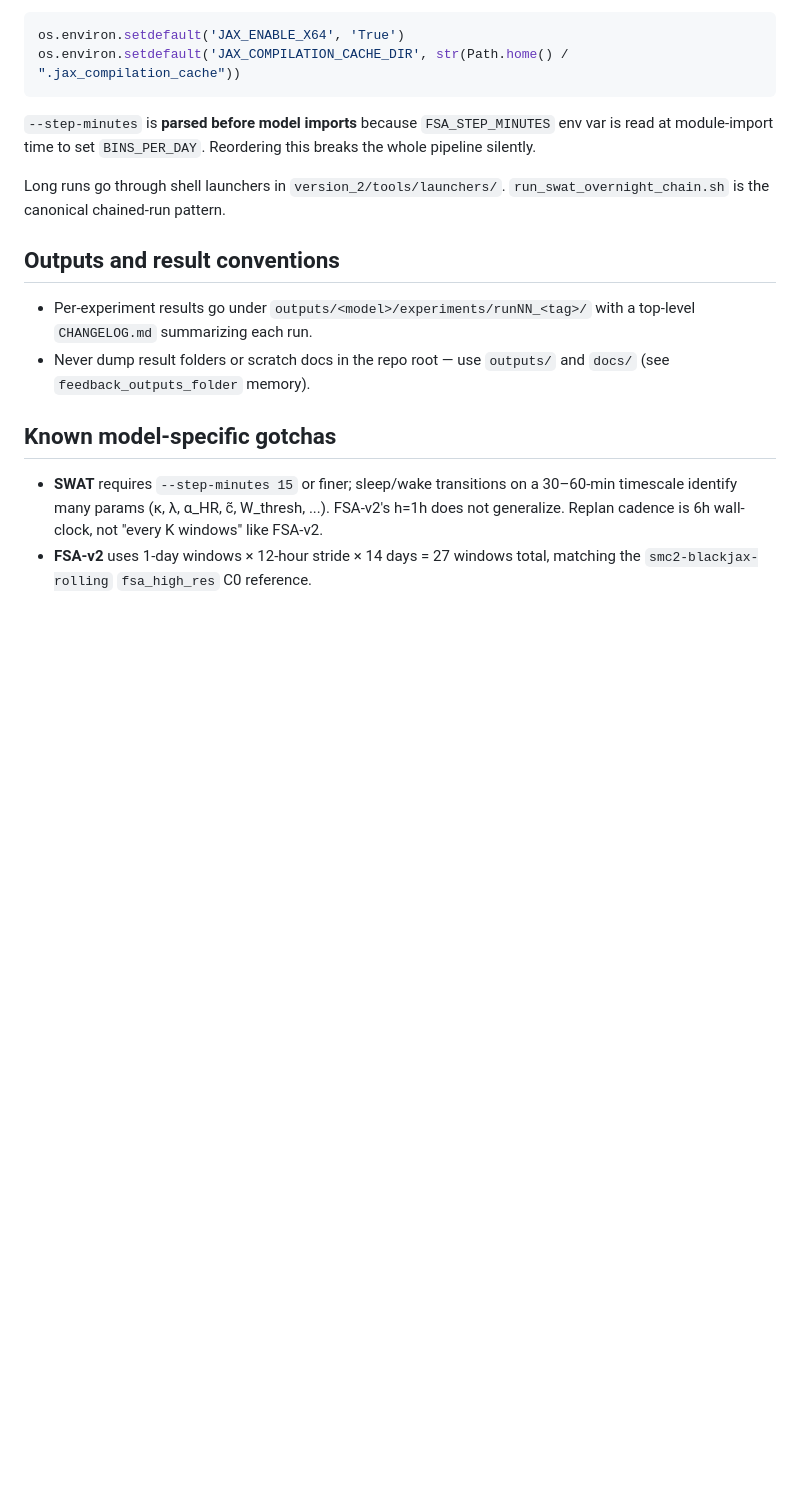
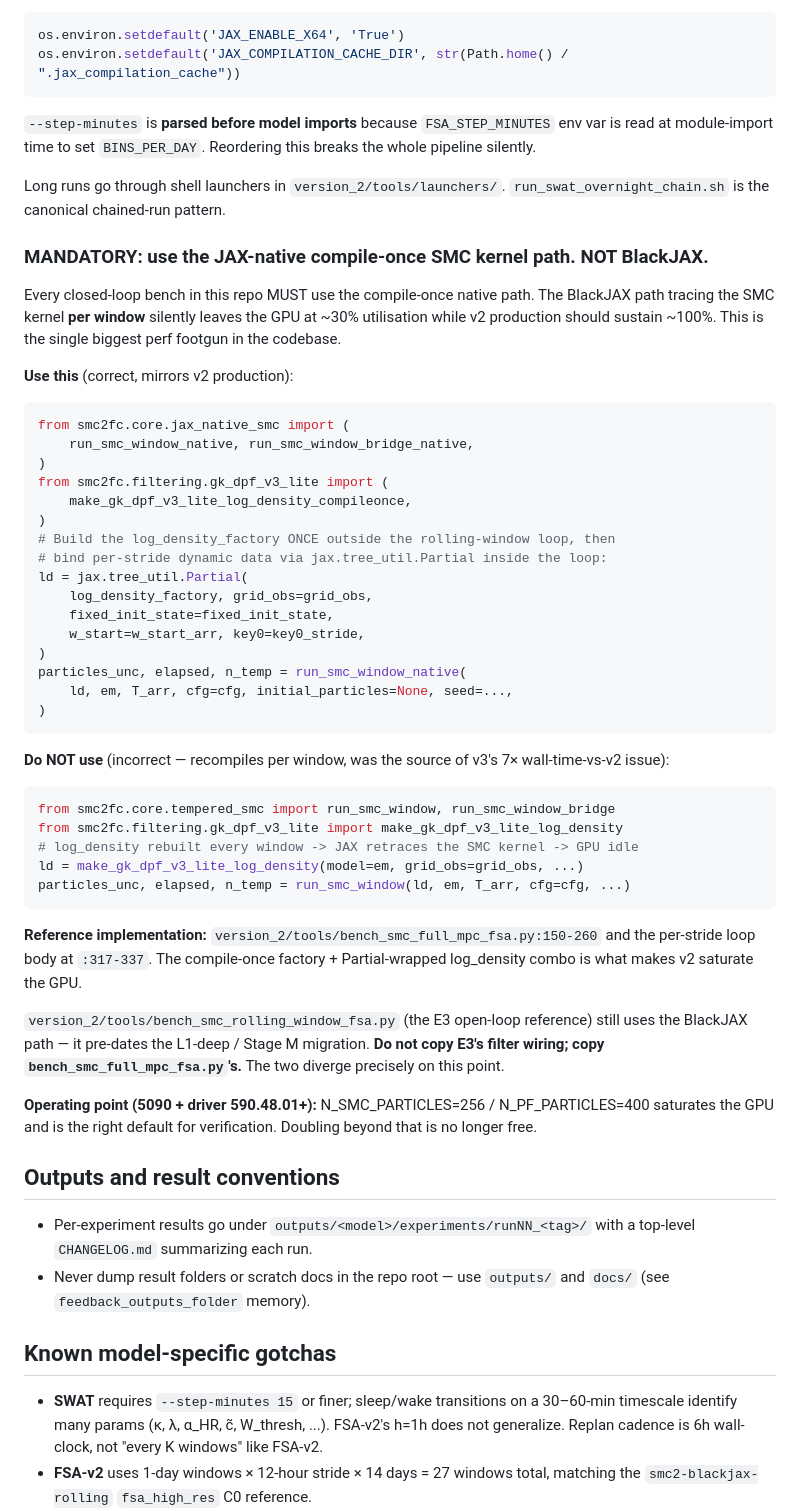
Before and after one commit to ajaytalati/python-smc2-filtering-control, a Markdown page: CLAUDE.md, the part around the change. Rendered like a GitHub page; blank space fills up the shorter version.

Commit message:
CLAUDE.md: mandate the compile-once native SMC kernel path -- BlackJAX path is forbidden
Every closed-loop bench in this repo MUST use:
  * smc2fc.core.jax_native_smc.run_smc_window_native (and ..._bridge_native)
  * smc2fc.filtering.gk_dpf_v3_lite.make_gk_dpf_v3_lite_log_density_compileonce
  * jax.tree_util.Partial-wrapped per-stride log_density (binds dynamic data
    without invalidating the compiled trace).

The BlackJAX path (run_smc_window / make_gk_dpf_v3_lite_log_density) RETRACES
the SMC kernel every window and leaves the GPU at ~30% util. v2 production's
~100% saturation comes entirely from the compile-once factory pattern.

This is the single biggest perf footgun in the codebase. Adding it to
CLAUDE.md so the next agent porting a model into this framework sees it
immediately. Reference implementation:
version_2/tools/bench_smc_full_mpc_fsa.py:150-260, 317-337.

WARNING for future agents: bench_smc_rolling_window_fsa.py (the v2 E3 ref)
still uses BlackJAX -- it pre-dates the Stage M / L1-deep native migration.
Do NOT copy its filter wiring; copy bench_smc_full_mpc_fsa.py's. The two
references diverge precisely on this point. (This is exactly the mistake
this agent made on the v5 port: copied E3's wiring, got 7x wall-time vs
v2 production, until Ajay pointed it out.)

Operating point: N=256 / K=400 saturates RTX 5090 post-driver 590.48.01.

Co-Authored-By: Claude Opus 4.7 (1M context) <noreply@anthropic.com>

````diff
--- a/CLAUDE.md
+++ b/CLAUDE.md
@@ -206,6 +206,47 @@ os.environ.setdefault('JAX_COMPILATION_CACHE_DIR', str(Path.home() / ".jax_compi
 
 Long runs go through shell launchers in `version_2/tools/launchers/`. `run_swat_overnight_chain.sh` is the canonical chained-run pattern.
 
+### **MANDATORY: use the JAX-native compile-once SMC kernel path. NOT BlackJAX.**
+
+Every closed-loop bench in this repo MUST use the compile-once native path. The BlackJAX path tracing the SMC kernel **per window** silently leaves the GPU at ~30% utilisation while v2 production should sustain ~100%. This is the single biggest perf footgun in the codebase.
+
+**Use this** (correct, mirrors v2 production):
+
+```python
+from smc2fc.core.jax_native_smc import (
+    run_smc_window_native, run_smc_window_bridge_native,
+)
+from smc2fc.filtering.gk_dpf_v3_lite import (
+    make_gk_dpf_v3_lite_log_density_compileonce,
+)
+# Build the log_density_factory ONCE outside the rolling-window loop, then
+# bind per-stride dynamic data via jax.tree_util.Partial inside the loop:
+ld = jax.tree_util.Partial(
+    log_density_factory, grid_obs=grid_obs,
+    fixed_init_state=fixed_init_state,
+    w_start=w_start_arr, key0=key0_stride,
+)
+particles_unc, elapsed, n_temp = run_smc_window_native(
+    ld, em, T_arr, cfg=cfg, initial_particles=None, seed=...,
+)
+```
+
+**Do NOT use** (incorrect — recompiles per window, was the source of v3's 7× wall-time-vs-v2 issue):
+
+```python
+from smc2fc.core.tempered_smc import run_smc_window, run_smc_window_bridge
+from smc2fc.filtering.gk_dpf_v3_lite import make_gk_dpf_v3_lite_log_density
+# log_density rebuilt every window -> JAX retraces the SMC kernel -> GPU idle
+ld = make_gk_dpf_v3_lite_log_density(model=em, grid_obs=grid_obs, ...)
+particles_unc, elapsed, n_temp = run_smc_window(ld, em, T_arr, cfg=cfg, ...)
+```
+
+**Reference implementation:** `version_2/tools/bench_smc_full_mpc_fsa.py:150-260` and the per-stride loop body at `:317-337`. The compile-once factory + Partial-wrapped log_density combo is what makes v2 saturate the GPU.
+
+`version_2/tools/bench_smc_rolling_window_fsa.py` (the E3 open-loop reference) still uses the BlackJAX path — it pre-dates the L1-deep / Stage M migration. **Do not copy E3's filter wiring; copy `bench_smc_full_mpc_fsa.py`'s.** The two diverge precisely on this point.
+
+**Operating point (5090 + driver 590.48.01+):** N_SMC_PARTICLES=256 / N_PF_PARTICLES=400 saturates the GPU and is the right default for verification. Doubling beyond that is no longer free.
+
 ## Outputs and result conventions
 
 - Per-experiment results go under `outputs/<model>/experiments/runNN_<tag>/` with a top-level `CHANGELOG.md` summarizing each run.
````
